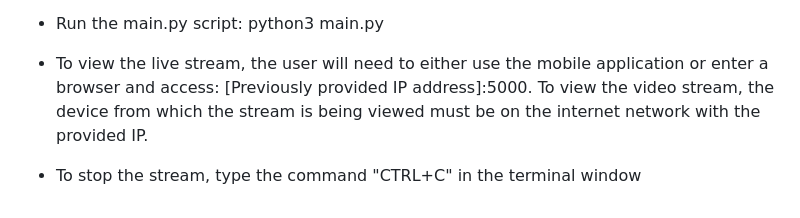
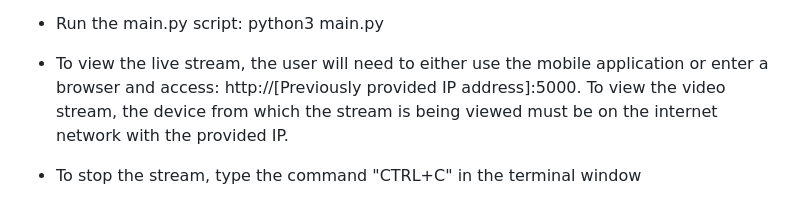
Before and after one commit to Zolianul/InSight_RPI_scripts, a Markdown page: README.md, the part around the change. Rendered like a GitHub page.

```diff
--- a/README.md
+++ b/README.md
@@ -132,5 +132,5 @@ Steps to run the application (Ensure that the list of imports described above is
     GPIO.cleanup()"
 
 - Run the main.py script: python3 main.py
-- To view the live stream, the user will need to either use the mobile application or enter a browser and access: [Previously provided IP address]:5000. To view the video stream, the device from which the stream is being viewed must be on the internet network with the provided IP.
+- To view the live stream, the user will need to either use the mobile application or enter a browser and access: http://[Previously provided IP address]:5000. To view the video stream, the device from which the stream is being viewed must be on the internet network with the provided IP.
 - To stop the stream, type the command "CTRL+C" in the terminal window
```
